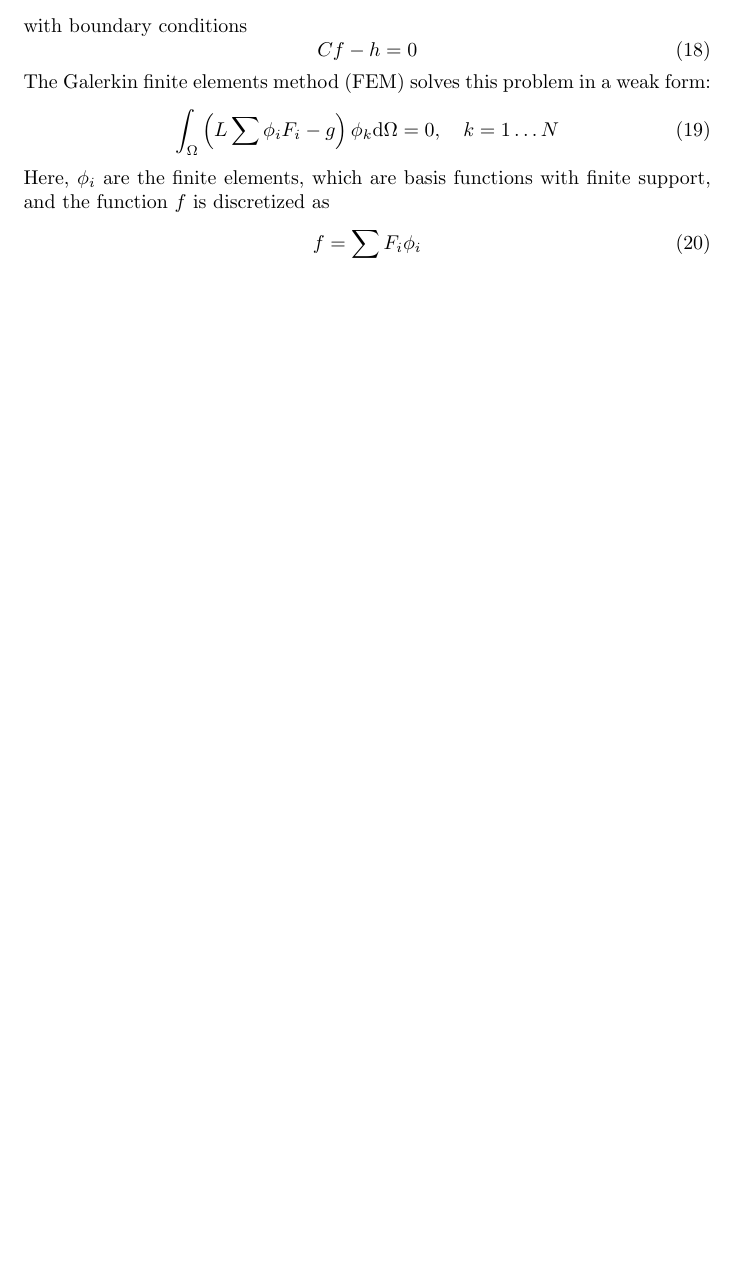
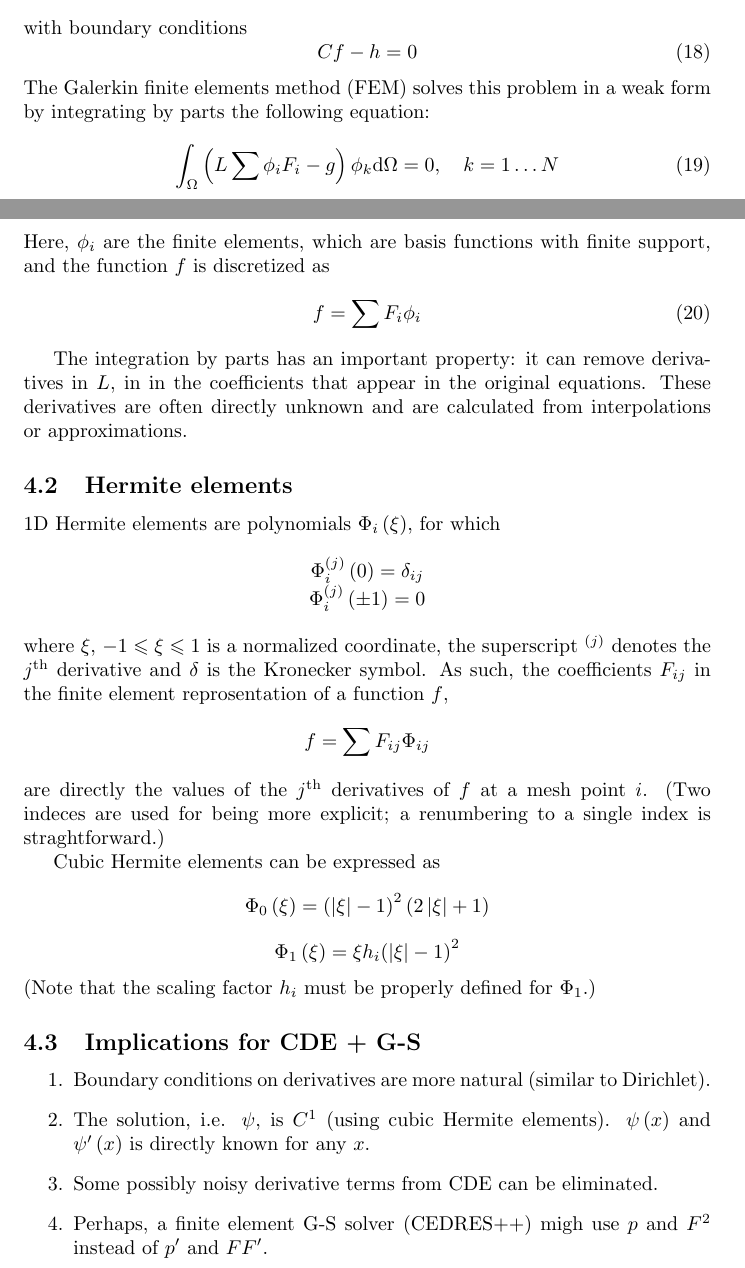
Before and after one commit to coobas/FEM_diffusion, a LaTeX document (fem_diffusion_background.tex, which reads Diffusion_equations.tex): part of page 3 of 4 before the commit and two parts of pages 3 and 4 of 5 after it, the two joined at a grey line, cut so that both start at the same text, the shorter picture padded with empty space. Compiled offline with pdfLaTeX.

Commit message:
more on FEMs

```diff
--- a/Diffusion_equations.tex
+++ b/Diffusion_equations.tex
@@ -379,7 +379,7 @@ with boundary conditions
 Cf - h = 0
 \end{equation}
 The Galerkin finite elements method (FEM) solves this problem
-in a weak form:
+in a weak form by integrating by parts the following equation:
 % MathType!MTEF!2!1!+-
 % feaagKart1ev2aaatCvAUfKttLearuqr1ngBPrgarmqr1ngBPrgitL
 % xBI9gBamXvP5wqSXMqHnxAJn0BKvguHDwzZbqegm0B1jxALjhiov2D
@@ -410,3 +410,93 @@ finite support, and the function $f$ is discretized as
 \begin{equation}
 f = \sum {{F_i}{\phi _i}}
 \end{equation}
+
+The integration by parts has an important property: it can
+remove derivatives in $L$, in in the coefficients that appear
+in the original equations. These derivatives are often
+directly unknown and are calculated from interpolations or
+approximations.
+
+\subsection{Hermite elements} % (fold)
+\label{ssub:hermite_elements}
+1D Hermite elements are polynomials $\Phi_i\left(\xi\right)$,
+for which
+% MathType!MTEF!2!1!+-
+% feaagKart1ev2aaatCvAUfKttLearuqr1ngBPrgarmqr1ngBPrgitL
+% xBI9gBamXvP5wqSXMqHnxAJn0BKvguHDwzZbqegm0B1jxALjhiov2D
+% aeHbuLwBLnhiov2DGi1BTfMBaebbfv3ySLgzGueE0jxyaibaiKc9yr
+% Vq0xXdbba91rFfpec8Eeeu0xXdbba9frFj0-OqFfea0dXdd9vqaq-J
+% frVkFHe9pgea0dXdar-Jb9hs0dXdbPYxe9vr0-vr0-vqpWqaaeaabi
+% GaciaacaqabeaadaabauaaaOqaauaabeqaceaaaeaaqaaaaaaaaaWd
+% biabfA6agnaaDaaaleaacqWGPbqAaeaadaqadaWdaeaacqWGQbGAa8
+% qacaGLOaGaayzkaaaaaOWaaeWaa8aabaWdbiabicdaWaGaayjkaiaa
+% wMcaaiabg2da9iabes7aK9aadaWgaaWcbaWdbiabdMgaPjabdQgaQb
+% WdaeqaaaGcbaWdbiabfA6agnaaDaaaleaacqWGPbqAaeaadaqadaWd
+% aeaacqWGQbGAa8qacaGLOaGaayzkaaaaaOWdamaabmaabaGaeyySae
+% RaeGymaedacaGLOaGaayzkaaGaeyypa0JaeGimaadaaaaa!5C38!
+\[\begin{array}{*{20}{c}}
+  {\Phi _i^{\left( j \right)}\left( 0 \right) = {\delta _{ij}}} \\
+  {\Phi _i^{\left( j \right)}\left( { \pm 1} \right) = 0}
+\end{array}\]
+where $\xi$, $- 1 \leqslant \xi  \leqslant 1$ is a normalized coordinate,
+the superscript $^{\left( j \right)}$ denotes the $j^{\rm th}$
+derivative and $\delta$ is the Kronecker symbol.
+As such, the coefficients $F_{ij}$ in the finite element reprosentation of
+a function $f$,
+% MathType!MTEF!2!1!+-
+% feaagKart1ev2aaatCvAUfKttLearuqr1ngBPrgarmqr1ngBPrgitL
+% xBI9gBamXvP5wqSXMqHnxAJn0BKvguHDwzZbqegm0B1jxALjhiov2D
+% aeHbuLwBLnhiov2DGi1BTfMBaebbfv3ySLgzGueE0jxyaibaiKc9yr
+% Vq0xXdbba91rFfpec8Eeeu0xXdbba9frFj0-OqFfea0dXdd9vqaq-J
+% frVkFHe9pgea0dXdar-Jb9hs0dXdbPYxe9vr0-vr0-vqpWqaaeaabi
+% GaciaacaqabeaadaabauaaaOqaaabaaaaaaaaapeGaemOzayMaeyyp
+% a0Zaaabqa8aabaWdbiabdAeag9aadaWgaaWcbaWdbiabdMgaPjabdQ
+% gaQbWdaeqaaOGaeuOPdy0aaSbaaSqaaiabdMgaPjabdQgaQbqabaaa
+% peqabeqaniabggHiLdaaaa!4E54!
+\[f = \sum {{F_{ij}}{\Phi _{ij}}} \]
+are directly the values of the $j^{\rm th}$
+derivatives of $f$ at a mesh point $i$.
+(Two indeces are used for being more explicit; a renumbering
+to a single index is straghtforward.)
+
+Cubic Hermite elements can be expressed as
+% MathType!MTEF!2!1!+-
+% feaagKart1ev2aaatCvAUfKttLearuqr1ngBPrgarmqr1ngBPrgitL
+% xBI9gBamXvP5wqSXMqHnxAJn0BKvguHDwzZbqegm0B1jxALjhiov2D
+% aeHbuLwBLnhiov2DGi1BTfMBaebbfv3ySLgzGueE0jxyaibaiKc9yr
+% Vq0xXdbba91rFfpec8Eeeu0xXdbba9frFj0-OqFfea0dXdd9vqaq-J
+% frVkFHe9pgea0dXdar-Jb9hs0dXdbPYxe9vr0-vr0-vqpWqaaeaabi
+% GaciaacaqabeaadaabauaaaOqaaiabfA6agnaaBaaaleaacqaIWaam
+% aeqaaOWaaeWaaeaacqaH+oaEaiaawIcacaGLPaaacqGH9aqpdaqada
+% qaamaaemaabaGaeqOVdGhacaGLhWUaayjcSdGaeyOeI0IaeGymaeda
+% caGLOaGaayzkaaWaaWbaaSqabeaacqaIYaGmaaGcdaqadaqaaiabik
+% daYmaaemaabaGaeqOVdGhacaGLhWUaayjcSdGaey4kaSIaeGymaeda
+% caGLOaGaayzkaaaaaa!5AA8!
+\[{\Phi _0}\left( \xi  \right) = {\left( {\left| \xi  \right| - 1} \right)^2}\left( {2\left| \xi  \right| + 1} \right)\]
+% MathType!MTEF!2!1!+-
+% feaagKart1ev2aaatCvAUfKttLearuqr1ngBPrgarmqr1ngBPrgitL
+% xBI9gBamXvP5wqSXMqHnxAJn0BKvguHDwzZbqegm0B1jxALjhiov2D
+% aeHbuLwBLnhiov2DGi1BTfMBaebbfv3ySLgzGueE0jxyaibaiKc9yr
+% Vq0xXdbba91rFfpec8Eeeu0xXdbba9frFj0-OqFfea0dXdd9vqaq-J
+% frVkFHe9pgea0dXdar-Jb9hs0dXdbPYxe9vr0-vr0-vqpWqaaeaabi
+% GaciaacaqabeaadaabauaaaOqaaiabfA6agnaaBaaaleaacqaIXaqm
+% aeqaaOWaaeWaaeaacqaH+oaEaiaawIcacaGLPaaacqGH9aqpcqaH+o
+% aEcqWGObaAdaWgaaWcbaGaemyAaKgabeaakmaabmaabaWaaqWaaeaa
+% cqaH+oaEaiaawEa7caGLiWoacqGHsislcqaIXaqmaiaawIcacaGLPa
+% aadaahaaWcbeqaaiabikdaYaaaaaa!561B!
+\[{\Phi _1}\left( \xi  \right) = \xi {h_i}{\left( {\left| \xi  \right| - 1} \right)^2}\]
+(Note that the scaling factor $h_i$ must be properly defined for
+$\Phi_1$.)
+
+% subsection hermite_elements (end)
+
+
+\subsection{Implications for CDE + G-S}
+
+\begin{enumerate}
+	\item Boundary conditions on derivatives are more natural (similar to Dirichlet).
+	\item The solution, i.e. $\psi$, is $C^1$ (using cubic Hermite elements).
+	$\psi\left( x\right)$ and $\psi'\left( x\right)$ is directly known for any $x$.
+	\item Some possibly noisy derivative terms from CDE can be eliminated.
+	\item Perhaps, a finite element G-S solver (CEDRES++) migh use $p$ and $F^2$ instead of $p'$ and $FF'$.
+\end{enumerate}
--- a/fem_diffusion_background.tex
+++ b/fem_diffusion_background.tex
@@ -3,8 +3,13 @@
 \usepackage{graphicx}
 \usepackage{color}
 \usepackage{url}
+\usepackage{hyperref}
 
 \bibliographystyle{plain}
+% \bibliographystyle{abbrvnat}
+
+% \usepackage{natbib}
+% \bibliographystyle{chicago}
 
 \begin{document}
 \title{A finite elements method approach to transport equations in tokamaks}
```
Also changed, not shown: fem_diffusion_background.pdf.
